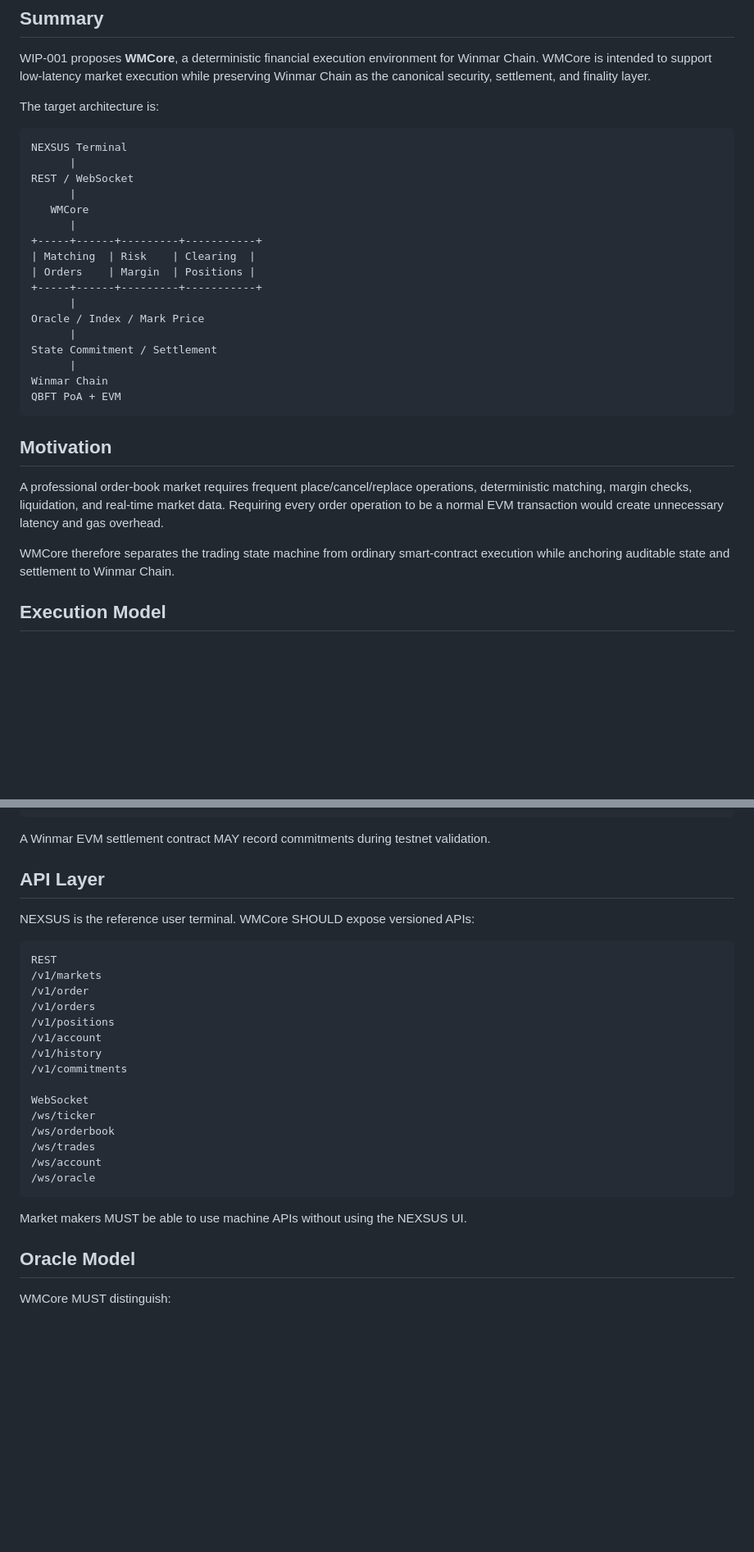
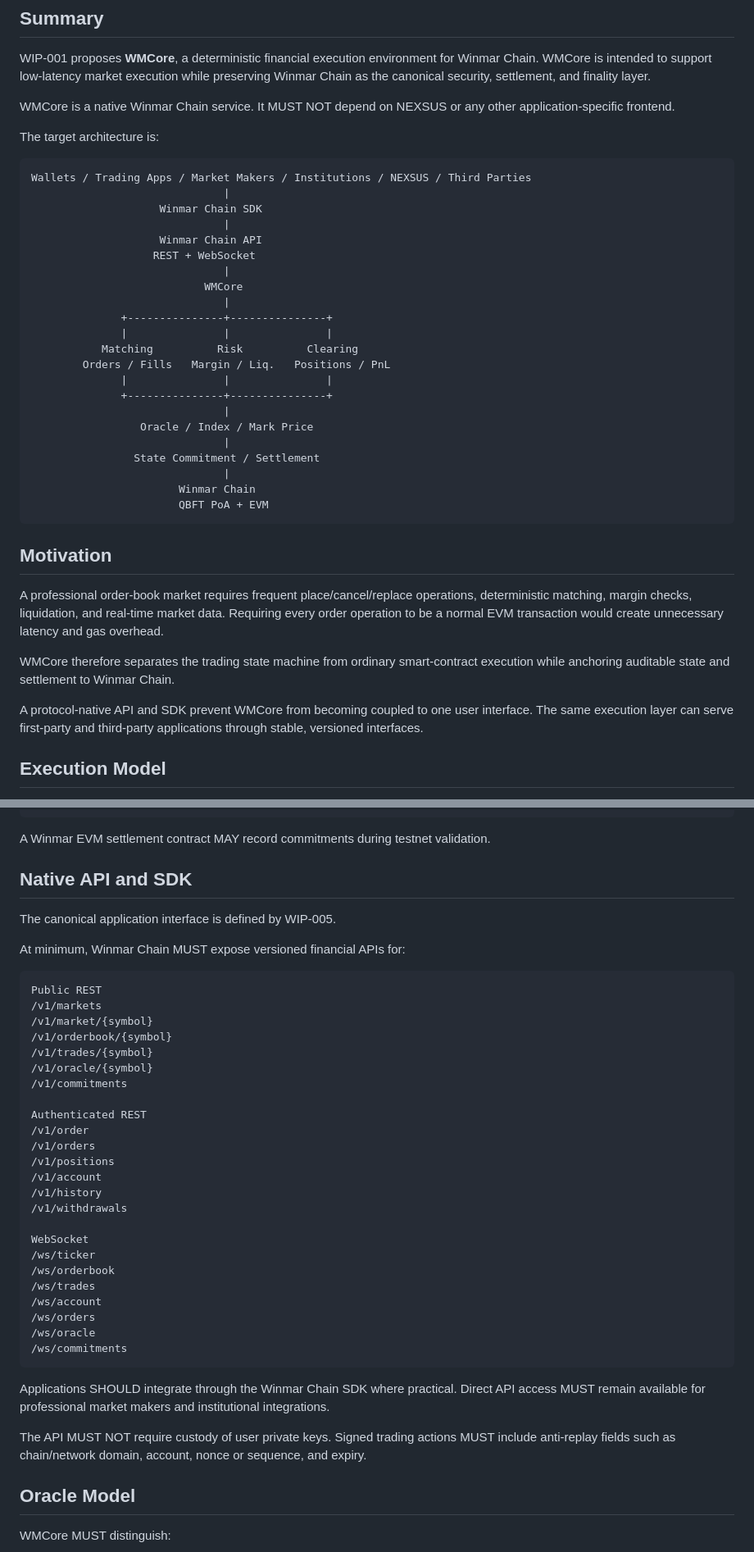
Before and after one commit to eriqueedw-star/winmar-chain, a Markdown page: docs/wips/WIP-001-wmcore-financial-execution-layer.md, 2 parts joined by grey strips. Shown at 82% size. GitHub-like rendering; blank space fills up the shorter version.

Commit message:
docs(wip): decouple WMCore from NEXSUS and define native API

````diff
--- a/docs/wips/WIP-001-wmcore-financial-execution-layer.md
+++ b/docs/wips/WIP-001-wmcore-financial-execution-layer.md
@@ -10,26 +10,33 @@
 
 WIP-001 proposes **WMCore**, a deterministic financial execution environment for Winmar Chain. WMCore is intended to support low-latency market execution while preserving Winmar Chain as the canonical security, settlement, and finality layer.
 
+WMCore is a native Winmar Chain service. It MUST NOT depend on NEXSUS or any other application-specific frontend.
+
 The target architecture is:
 
 ```text
-NEXSUS Terminal
-      |
-REST / WebSocket
-      |
-   WMCore
-      |
-+-----+------+---------+-----------+
-| Matching  | Risk    | Clearing  |
-| Orders    | Margin  | Positions |
-+-----+------+---------+-----------+
-      |
-Oracle / Index / Mark Price
-      |
-State Commitment / Settlement
-      |
-Winmar Chain
-QBFT PoA + EVM
+Wallets / Trading Apps / Market Makers / Institutions / NEXSUS / Third Parties
+                              |
+                    Winmar Chain SDK
+                              |
+                    Winmar Chain API
+                   REST + WebSocket
+                              |
+                           WMCore
+                              |
+              +---------------+---------------+
+              |               |               |
+           Matching          Risk          Clearing
+        Orders / Fills   Margin / Liq.   Positions / PnL
+              |               |               |
+              +---------------+---------------+
+                              |
+                 Oracle / Index / Mark Price
+                              |
+                State Commitment / Settlement
+                              |
+                       Winmar Chain
+                       QBFT PoA + EVM
 ```
 
 ## Motivation
@@ -37,6 +44,8 @@ QBFT PoA + EVM
 A professional order-book market requires frequent place/cancel/replace operations, deterministic matching, margin checks, liquidation, and real-time market data. Requiring every order operation to be a normal EVM transaction would create unnecessary latency and gas overhead.
 
 WMCore therefore separates the trading state machine from ordinary smart-contract execution while anchoring auditable state and settlement to Winmar Chain.
+
+A protocol-native API and SDK prevent WMCore from becoming coupled to one user interface. The same execution layer can serve first-party and third-party applications through stable, versioned interfaces.
 
 ## Execution Model
 
@@ -76,29 +85,42 @@ protocol version
 
 A Winmar EVM settlement contract MAY record commitments during testnet validation.
 
-## API Layer
+## Native API and SDK
 
-NEXSUS is the reference user terminal. WMCore SHOULD expose versioned APIs:
+The canonical application interface is defined by WIP-005.
+
+At minimum, Winmar Chain MUST expose versioned financial APIs for:
 
 ```text
-REST
+Public REST
 /v1/markets
+/v1/market/{symbol}
+/v1/orderbook/{symbol}
+/v1/trades/{symbol}
+/v1/oracle/{symbol}
+/v1/commitments
+
+Authenticated REST
 /v1/order
 /v1/orders
 /v1/positions
 /v1/account
 /v1/history
-/v1/commitments
+/v1/withdrawals
 
 WebSocket
 /ws/ticker
 /ws/orderbook
 /ws/trades
 /ws/account
+/ws/orders
 /ws/oracle
+/ws/commitments
 ```
 
-Market makers MUST be able to use machine APIs without using the NEXSUS UI.
+Applications SHOULD integrate through the Winmar Chain SDK where practical. Direct API access MUST remain available for professional market makers and institutional integrations.
+
+The API MUST NOT require custody of user private keys. Signed trading actions MUST include anti-replay fields such as chain/network domain, account, nonce or sequence, and expiry.
 
 ## Oracle Model
 
````
Also changed, not shown: other parts of docs/wips/WIP-001-wmcore-financial-execution-layer.md (+6 -2 lines).
